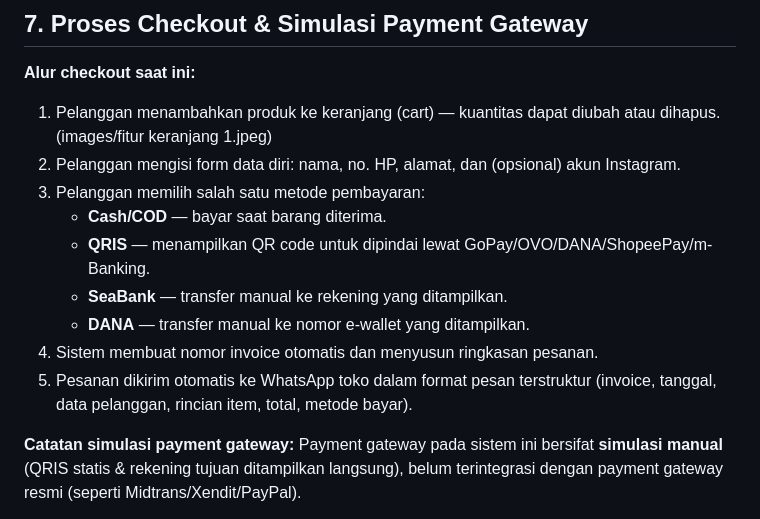
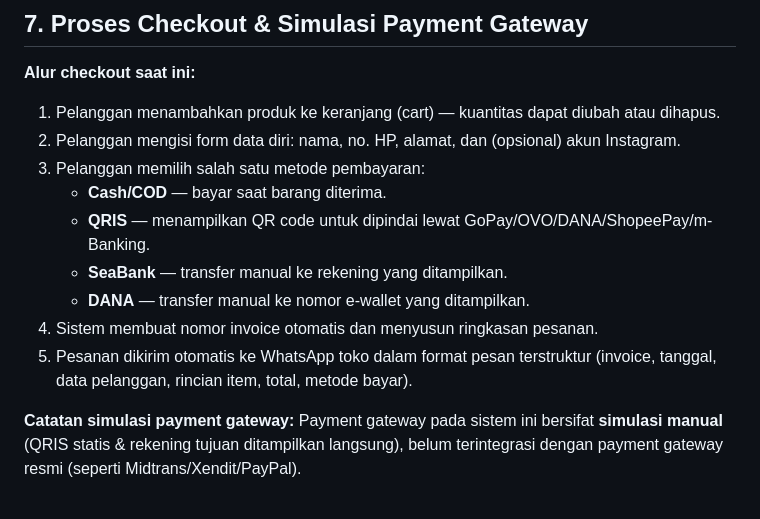
Before and after one commit to nblnazwa/nazwa-skincare, a Markdown page: README.md, the part around the change. GitHub-like rendering.

```diff
--- a/README.md
+++ b/README.md
@@ -78,15 +78,14 @@ Industri skincare lokal Indonesia tumbuh pesat, didorong tren *self-care* dan ke
 
 **Alur checkout saat ini:**
 1. Pelanggan menambahkan produk ke keranjang (cart) — kuantitas dapat diubah atau dihapus.
-  (images/fitur keranjang 1.jpeg)
 2. Pelanggan mengisi form data diri: nama, no. HP, alamat, dan (opsional) akun Instagram.
 3. Pelanggan memilih salah satu metode pembayaran:
    - **Cash/COD** — bayar saat barang diterima.
    - **QRIS** — menampilkan QR code untuk dipindai lewat GoPay/OVO/DANA/ShopeePay/m-Banking.
    - **SeaBank** — transfer manual ke rekening yang ditampilkan.
    - **DANA** — transfer manual ke nomor e-wallet yang ditampilkan.
-5. Sistem membuat nomor invoice otomatis dan menyusun ringkasan pesanan.
-6. Pesanan dikirim otomatis ke WhatsApp toko dalam format pesan terstruktur (invoice, tanggal, data pelanggan, rincian item, total, metode bayar).
+4. Sistem membuat nomor invoice otomatis dan menyusun ringkasan pesanan.
+5. Pesanan dikirim otomatis ke WhatsApp toko dalam format pesan terstruktur (invoice, tanggal, data pelanggan, rincian item, total, metode bayar).
 
 **Catatan simulasi payment gateway:**
 Payment gateway pada sistem ini bersifat **simulasi manual** (QRIS statis & rekening tujuan ditampilkan langsung), belum terintegrasi dengan payment gateway resmi (seperti Midtrans/Xendit/PayPal).
```
